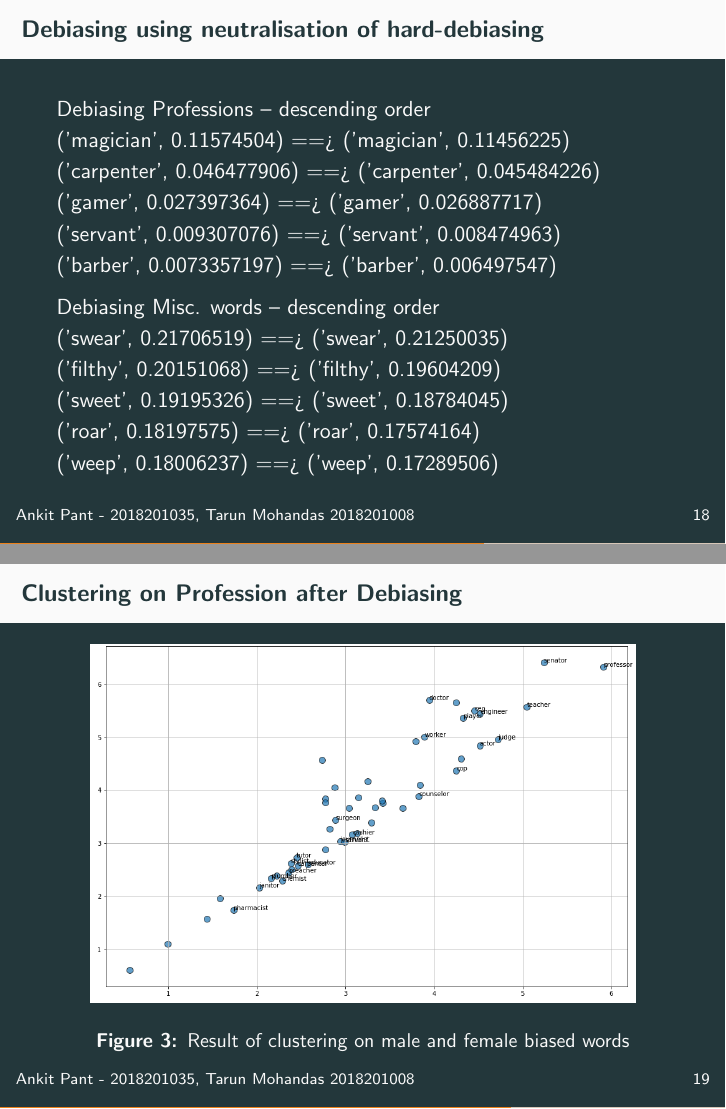
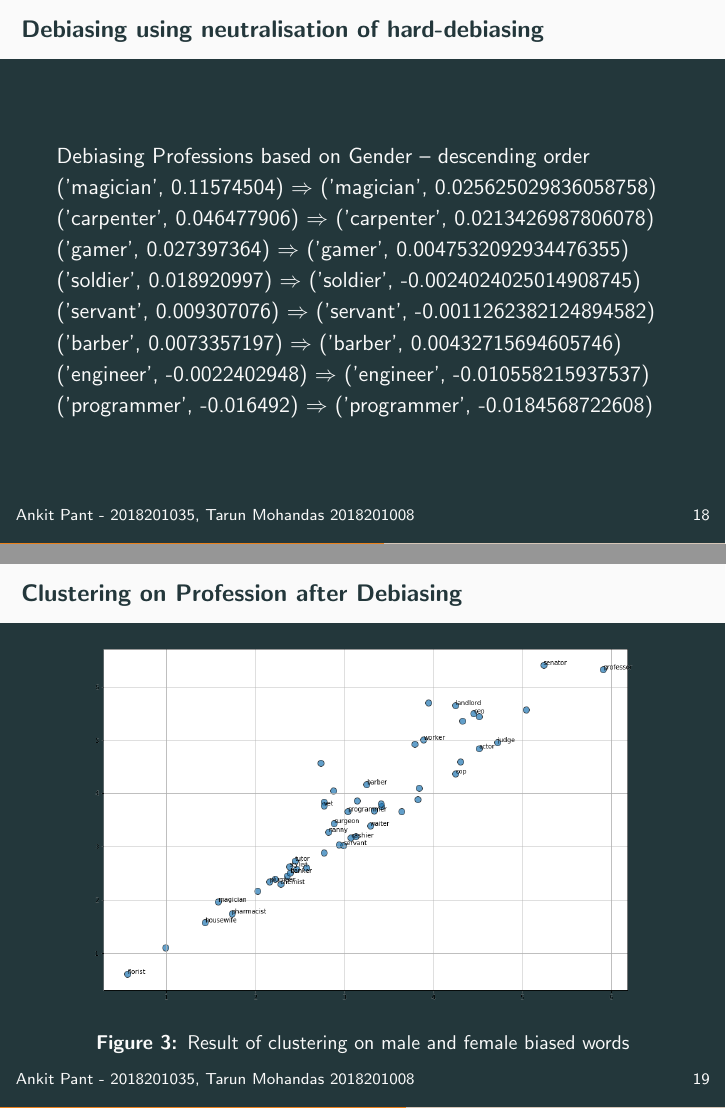
Before and after one commit to ankit-pant/Bias_Word_Embeddings, LaTeX slides (Documentation/Presentation/Bias_WE_Lost_Linguists.tex): pages 23 and 24 of 36 before the commit and pages 23 and 24 of 43 after it, joined at a grey line. Compiled offline with pdfLaTeX.

Commit message:
equalization code added

```diff
--- a/Documentation/Presentation/Bias_WE_Lost_Linguists.tex
+++ b/Documentation/Presentation/Bias_WE_Lost_Linguists.tex
@@ -1,5 +1,4 @@
 \documentclass{beamer}
-\usepackage{commath}
 \usepackage{hyperref}
 \hypersetup{
 	colorlinks,
@@ -313,42 +308,30 @@
 
 	\section{Debiasing Word Embeddings}
 		\begin{frame}{Debiasing using neutralisation of hard-debiasing}
-			Debiasing Professions -- descending order \\
-			('magician', 0.11574504) ==> ('magician', 0.11456225)
+			Debiasing Professions based on Gender -- descending order \\
+			('magician', 0.11574504) $\Rightarrow$ ('magician', 0.025625029836058758)
 \\
-			('carpenter', 0.046477906) ==> ('carpenter', 0.045484226) \\
-			('gamer', 0.027397364) ==> ('gamer', 0.026887717)
+			('carpenter', 0.046477906) $\Rightarrow$ ('carpenter', 0.0213426987806078) \\
+			('gamer', 0.027397364) $\Rightarrow$ ('gamer', 0.0047532092934476355)
 \\
-			('servant', 0.009307076) ==> ('servant', 0.008474963)
+			('soldier', 0.018920997) $\Rightarrow$ ('soldier', -0.0024024025014908745)
 \\
-			('barber', 0.0073357197) ==> ('barber', 0.006497547)
-
-
-			Debiasing Misc. words -- descending order
+			('servant', 0.009307076) $\Rightarrow$ ('servant', -0.0011262382124894582)
 \\
-
-			('swear', 0.21706519) ==> ('swear', 0.21250035)
+			('barber', 0.0073357197) $\Rightarrow$ ('barber', 0.00432715694605746)
 \\
-			('filthy', 0.20151068) ==> ('filthy', 0.19604209)
+			('engineer', -0.0022402948) $\Rightarrow$ ('engineer', -0.010558215937537)
 \\
-			('sweet', 0.19195326) ==> ('sweet', 0.18784045)
-\\
-			('roar', 0.18197575) ==> ('roar', 0.17574164)
-\\
-			('weep', 0.18006237) ==> ('weep', 0.17289506)
-\\
-
-
+			('programmer', -0.016492) $\Rightarrow$ ('programmer', -0.0184568722608)
 		\end{frame}
-
-
 		\begin{frame}{Clustering on Profession after Debiasing}
 			\vspace{3mm}
 			\begin{figure}[H]
-			\centerline{\includegraphics[width=25em]{debiased_profession.png}}
+				\centerline{\includegraphics[width=25em]{dwe1.png}}
 				\caption{Result of clustering on male and female biased words}
 				\label{profession-debias-fig}
 			\end{figure}
 		\end{frame}
 
-	\begin{frame}{Clustering on Common Words after Debiasing}
+		\begin{frame}
+			Debiasing Professions based on Race  -- descending order \\
@@ -355,7 +359,10 @@
+		\begin{frame}{Clustering on Profession after Debiasing}
 			\vspace{3mm}
 			\begin{figure}[H]
-			\centerline{\includegraphics[width=25em]{debiased_misc.png}}
-			\caption{Result of clustering on male and female biased words}
-			\label{common-debias-fig}
+				\centerline{\includegraphics[width=25em]{dwe2.png}}
+				\caption{Result of clustering on race biased words}
+				\label{profession-debias-fig}
 			\end{figure}
 		\end{frame}
+		\begin{frame}
+			Debiasing Professions based on Religion  -- descending order \\
@@ -361,0 +390 @@
+	\begin{frame}{Clustering on Profession after Debiasing}
@@ -361,0 +394 @@
+			\caption{Result of clustering on religion biased words}
@@ -361,0 +400 @@
+		Debiasing Misc. Words based on Gender  -- descending order \\
@@ -361,0 +415 @@
+	\begin{frame}{Clustering on Profession after Debiasing}
@@ -361,0 +419 @@
+			\caption{Result of clustering on gender biased words}
@@ -361,0 +423 @@
+\begin{frame}{Clustering on Profession after Debiasing}
@@ -361,0 +427 @@
+		\caption{Result of clustering on race biased words}
@@ -361,0 +431 @@
+\begin{frame}{Clustering on Profession after Debiasing}
@@ -361,0 +435 @@
+		\caption{Result of clustering on religion biased words}
```
Also changed, not shown: Documentation/Presentation/Bias_WE_Lost_Linguists.pdf, Documentation/Presentation/dwe1.png (added), Documentation/Presentation/dwe2.png (added), Documentation/Presentation/dwe3.png (added), Documentation/Presentation/dwe4.png (added), Documentation/Presentation/dwe5.png (added), Documentation/Presentation/dwe6.png (added), Documentation/Presentation/Bias_WE_Lost_Linguists.tex (91 more changed lines), 8 other files. Lines whose indentation alone changed are shown as unchanged.
